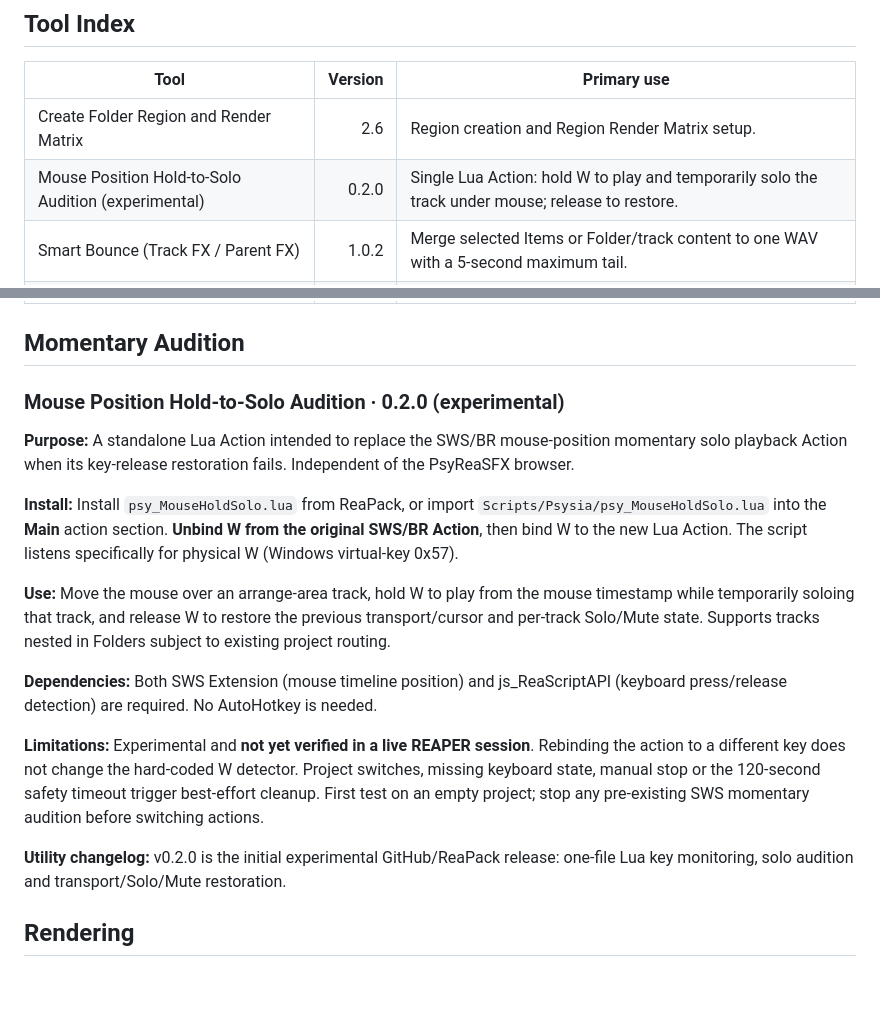
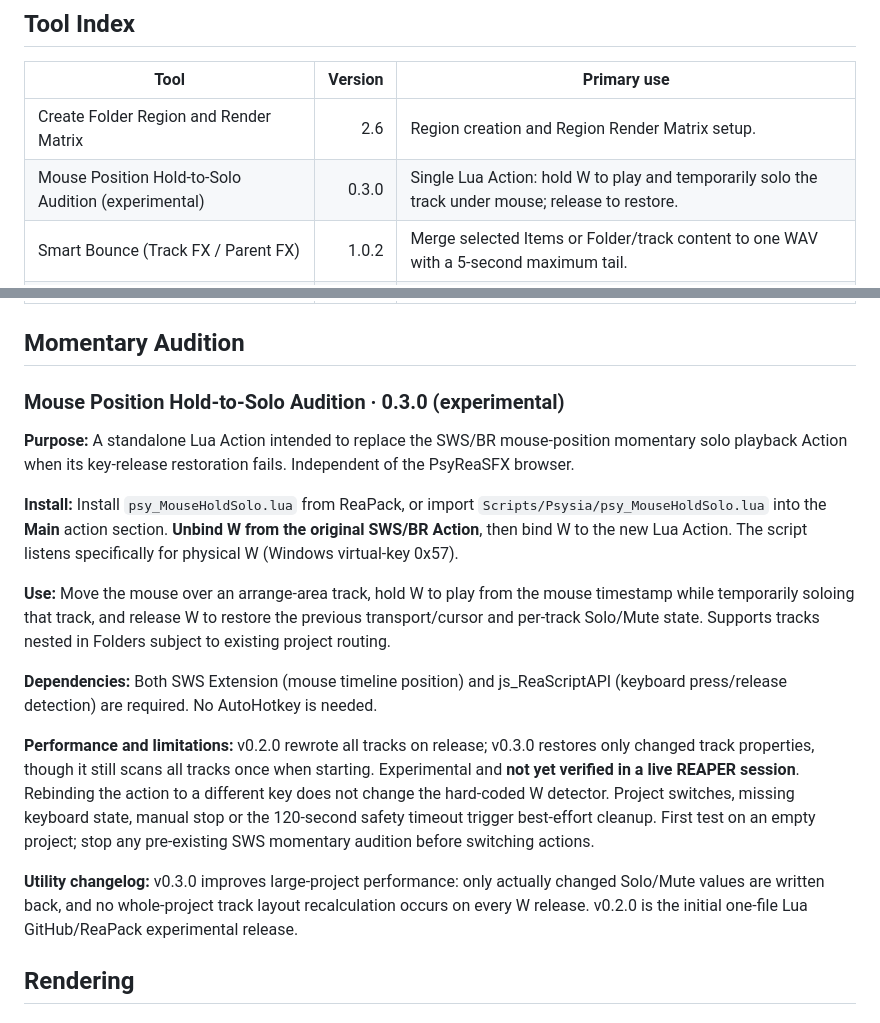
Before and after one commit to Psysia/PsyReaSFX, a Markdown page: docs/REAPER_TOOLS_GUIDE_en-US.md, 2 parts joined by grey strips. Drawn GitHub-style; blank space fills up the shorter version.

Commit message:
Document mouse hold-to-solo v0.3.0 large-project performance fix

```diff
--- a/docs/REAPER_TOOLS_GUIDE_en-US.md
+++ b/docs/REAPER_TOOLS_GUIDE_en-US.md
@@ -25,7 +25,7 @@ Utility scripts are stored under `Scripts/Psysia/`. Copy the required `.lua` fil
 | Tool | Version | Primary use |
 |---|---:|---|
 | Create Folder Region and Render Matrix | 2.6 | Region creation and Region Render Matrix setup. |
-| Mouse Position Hold-to-Solo Audition (experimental) | 0.2.0 | Single Lua Action: hold W to play and temporarily solo the track under mouse; release to restore. |
+| Mouse Position Hold-to-Solo Audition (experimental) | 0.3.0 | Single Lua Action: hold W to play and temporarily solo the track under mouse; release to restore. |
 | Smart Bounce (Track FX / Parent FX) | 1.0.2 | Merge selected Items or Folder/track content to one WAV with a 5-second maximum tail. |
 | Create Nearest Parent Folder Region and Render Matrix | 1.0 | Force a single child track to use its immediate parent Folder for Region naming and Matrix targeting. |
 | Sort Tracks by Earliest Item Position | 1.4 | Folder-aware track ordering. |
@@ -44,7 +44,7 @@ Utility scripts are stored under `Scripts/Psysia/`. Copy the required `.lua` fil
 
 ## Momentary Audition
 
-### Mouse Position Hold-to-Solo Audition · 0.2.0 (experimental)
+### Mouse Position Hold-to-Solo Audition · 0.3.0 (experimental)
 
 **Purpose:** A standalone Lua Action intended to replace the SWS/BR mouse-position momentary solo playback Action when its key-release restoration fails. Independent of the PsyReaSFX browser.
 
@@ -54,9 +54,9 @@ Utility scripts are stored under `Scripts/Psysia/`. Copy the required `.lua` fil
 
 **Dependencies:** Both SWS Extension (mouse timeline position) and js_ReaScriptAPI (keyboard press/release detection) are required. No AutoHotkey is needed.
 
-**Limitations:** Experimental and **not yet verified in a live REAPER session**. Rebinding the action to a different key does not change the hard-coded W detector. Project switches, missing keyboard state, manual stop or the 120-second safety timeout trigger best-effort cleanup. First test on an empty project; stop any pre-existing SWS momentary audition before switching actions.
+**Performance and limitations:** v0.2.0 rewrote all tracks on release; v0.3.0 restores only changed track properties, though it still scans all tracks once when starting. Experimental and **not yet verified in a live REAPER session**. Rebinding the action to a different key does not change the hard-coded W detector. Project switches, missing keyboard state, manual stop or the 120-second safety timeout trigger best-effort cleanup. First test on an empty project; stop any pre-existing SWS momentary audition before switching actions.
 
-**Utility changelog:** v0.2.0 is the initial experimental GitHub/ReaPack release: one-file Lua key monitoring, solo audition and transport/Solo/Mute restoration.
+**Utility changelog:** v0.3.0 improves large-project performance: only actually changed Solo/Mute values are written back, and no whole-project track layout recalculation occurs on every W release. v0.2.0 is the initial one-file Lua GitHub/ReaPack experimental release.
 
 ## Rendering
 
```
